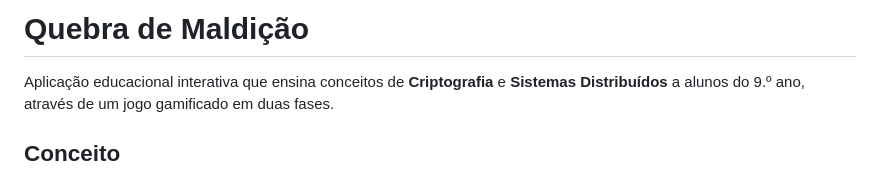
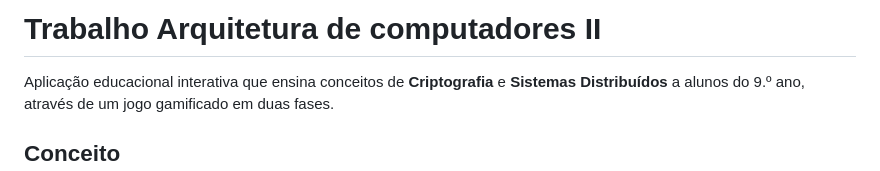
Before and after one commit to iago-alves333/arc_, a Markdown page: README.md, the part around the change. Drawn GitHub-style.

Commit message:
Modificação do README.md

```diff
--- a/README.md
+++ b/README.md
@@ -1,4 +1,4 @@
-#  Quebra de Maldição
+#  Trabalho Arquitetura de computadores II
 
 Aplicação educacional interativa que ensina conceitos de **Criptografia** e **Sistemas Distribuídos** a alunos do 9.º ano, através de um jogo gamificado em duas fases.
 
```
